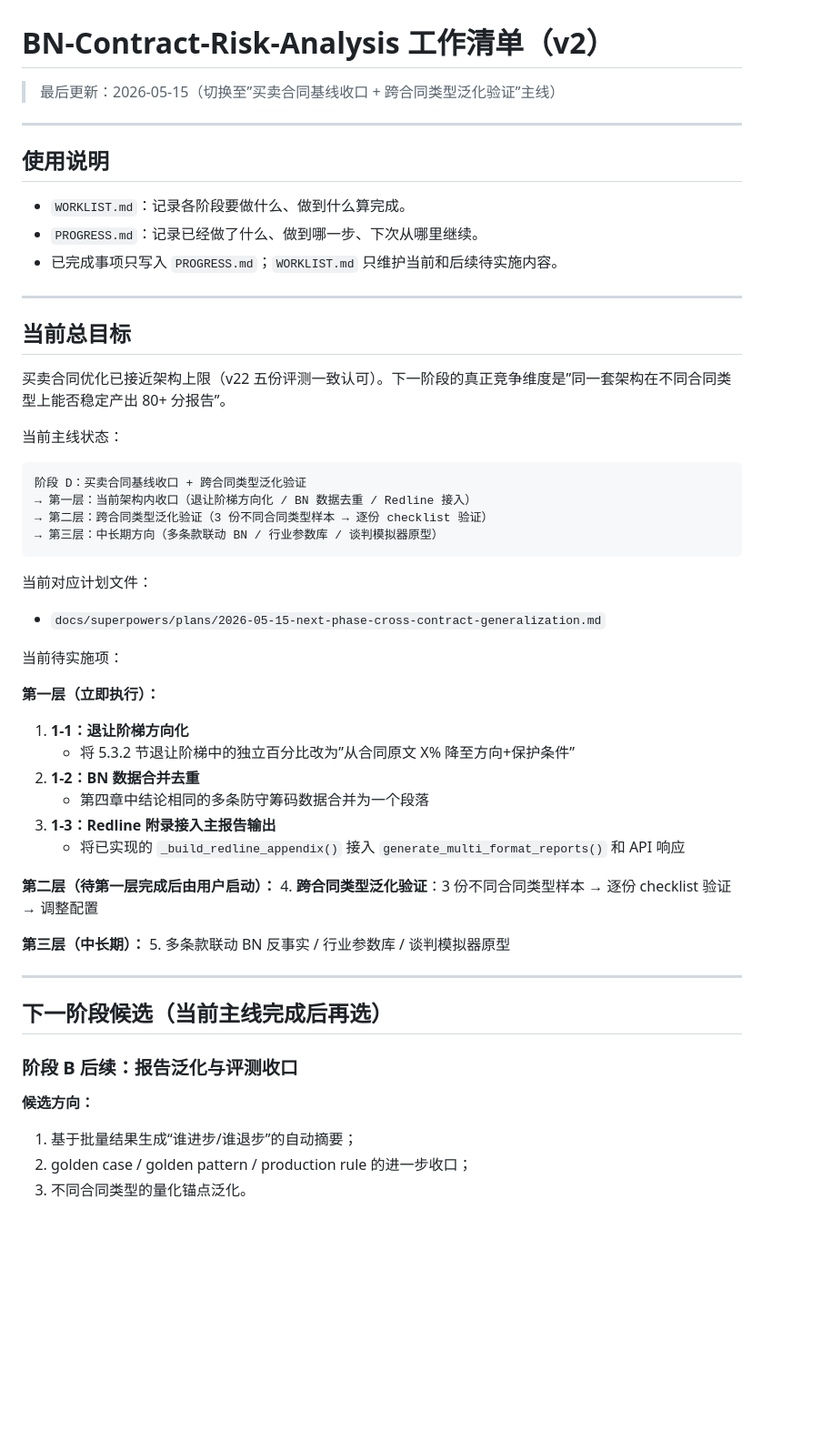
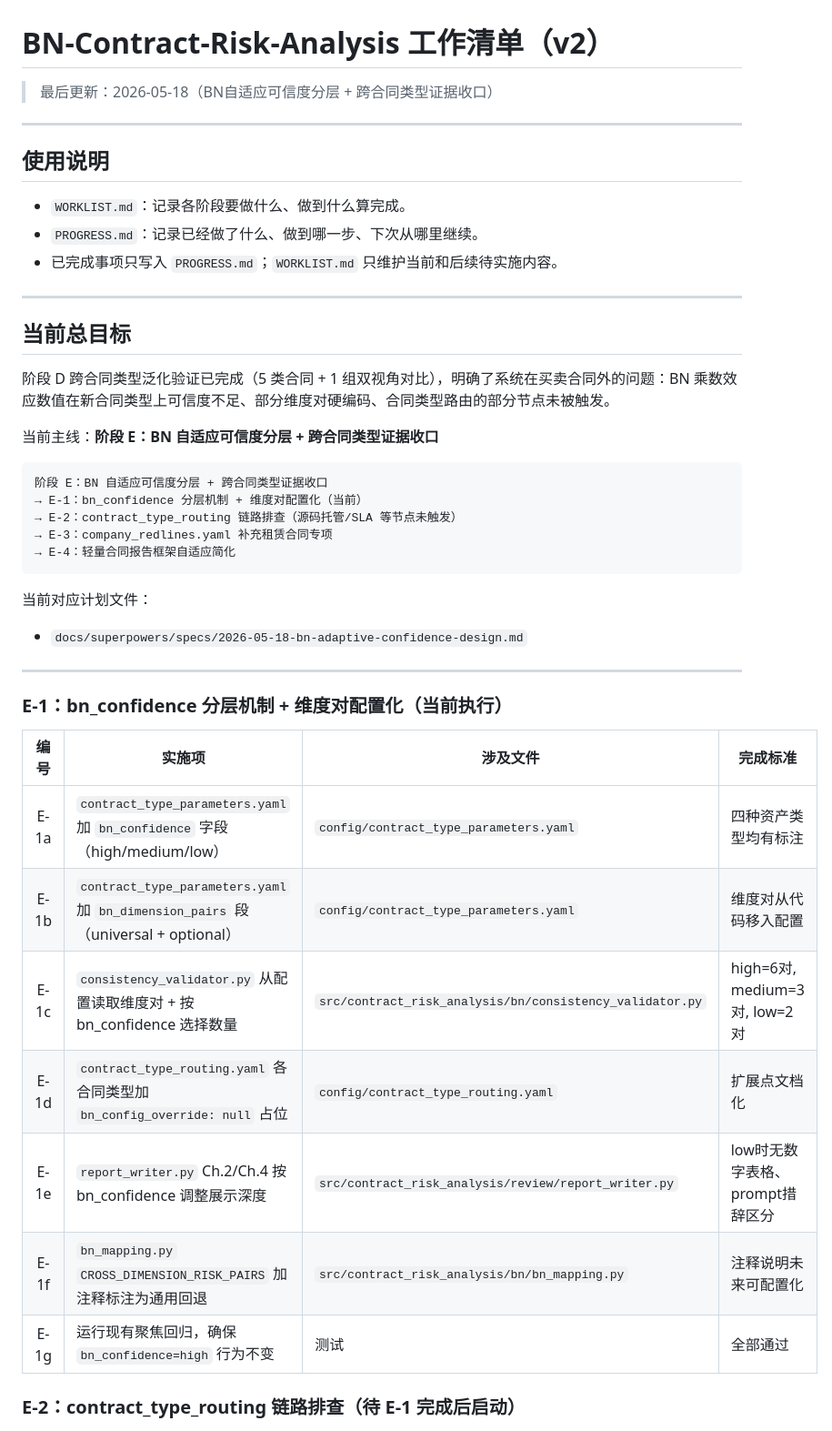
Before and after one commit to chenchencc47/Contract-Risk-Analysis-BN-LLM, a Markdown page: worklist/worklist-v2/WORKLIST.md, the part around one of its changes. Shown at 91% size. Rendered like a GitHub page; blank space fills up the shorter version.

````diff
--- a/worklist/worklist-v2/WORKLIST.md
+++ b/worklist/worklist-v2/WORKLIST.md
@@ -1,6 +1,6 @@
 # BN-Contract-Risk-Analysis 工作清单（v2）
 
-> 最后更新：2026-05-15（切换至”买卖合同基线收口 + 跨合同类型泛化验证”主线）
+> 最后更新：2026-05-18（BN自适应可信度分层 + 跨合同类型证据收口）
 
 ---
 
@@ -14,44 +14,34 @@
 
 ## 当前总目标
 
-买卖合同优化已接近架构上限（v22 五份评测一致认可）。下一阶段的真正竞争维度是”同一套架构在不同合同类型上能否稳定产出 80+ 分报告”。
+阶段 D 跨合同类型泛化验证已完成（5 类合同 + 1 组双视角对比），明确了系统在买卖合同外的问题：BN 乘数效应数值在新合同类型上可信度不足、部分维度对硬编码、合同类型路由的部分节点未被触发。
 
-当前主线状态：
+当前主线：**阶段 E：BN 自适应可信度分层 + 跨合同类型证据收口**
 
 ```text
-阶段 D：买卖合同基线收口 + 跨合同类型泛化验证
-→ 第一层：当前架构内收口（退让阶梯方向化 / BN 数据去重 / Redline 接入）
-→ 第二层：跨合同类型泛化验证（3 份不同合同类型样本 → 逐份 checklist 验证）
-→ 第三层：中长期方向（多条款联动 BN / 行业参数库 / 谈判模拟器原型）
+阶段 E：BN 自适应可信度分层 + 跨合同类型证据收口
+→ E-1：bn_confidence 分层机制 + 维度对配置化（当前）
+→ E-2：contract_type_routing 链路排查（源码托管/SLA 等节点未触发）
+→ E-3：company_redlines.yaml 补充租赁合同专项
+→ E-4：轻量合同报告框架自适应简化
 ```
 
 当前对应计划文件：
-- `docs/superpowers/plans/2026-05-15-next-phase-cross-contract-generalization.md`
-
-当前待实施项：
-
-**第一层（立即执行）：**
-1. **1-1：退让阶梯方向化**
-   - 将 5.3.2 节退让阶梯中的独立百分比改为”从合同原文 X% 降至方向+保护条件”
-2. **1-2：BN 数据合并去重**
-   - 第四章中结论相同的多条防守筹码数据合并为一个段落
-3. **1-3：Redline 附录接入主报告输出**
-   - 将已实现的 `_build_redline_appendix()` 接入 `generate_multi_format_reports()` 和 API 响应
-
-**第二层（待第一层完成后由用户启动）：**
-4. **跨合同类型泛化验证**：3 份不同合同类型样本 → 逐份 checklist 验证 → 调整配置
-
-**第三层（中长期）：**
-5. 多条款联动 BN 反事实 / 行业参数库 / 谈判模拟器原型
+- `docs/superpowers/specs/2026-05-18-bn-adaptive-confidence-design.md`
 
 ---
 
-## 下一阶段候选（当前主线完成后再选）
+### E-1：bn_confidence 分层机制 + 维度对配置化（当前执行）
 
-### 阶段 B 后续：报告泛化与评测收口
+| 编号 | 实施项 | 涉及文件 | 完成标准 |
+|:--:|------|---------|---------|
+| E-1a | `contract_type_parameters.yaml` 加 `bn_confidence` 字段（high/medium/low） | `config/contract_type_parameters.yaml` | 四种资产类型均有标注 |
+| E-1b | `contract_type_parameters.yaml` 加 `bn_dimension_pairs` 段（universal + optional） | `config/contract_type_parameters.yaml` | 维度对从代码移入配置 |
+| E-1c | `consistency_validator.py` 从配置读取维度对 + 按 bn_confidence 选择数量 | `src/contract_risk_analysis/bn/consistency_validator.py` | high=6对, medium=3对, low=2对 |
+| E-1d | `contract_type_routing.yaml` 各合同类型加 `bn_config_override: null` 占位 | `config/contract_type_routing.yaml` | 扩展点文档化 |
+| E-1e | `report_writer.py` Ch.2/Ch.4 按 bn_confidence 调整展示深度 | `src/contract_risk_analysis/review/report_writer.py` | low时无数字表格、prompt措辞区分 |
+| E-1f | `bn_mapping.py` `CROSS_DIMENSION_RISK_PAIRS` 加注释标注为通用回退 | `src/contract_risk_analysis/bn/bn_mapping.py` | 注释说明未来可配置化 |
+| E-1g | 运行现有聚焦回归，确保 `bn_confidence=high` 行为不变 | 测试 | 全部通过 |
 
-**候选方向：**
-1. 基于批量结果生成“谁进步/谁退步”的自动摘要；
-2. golden case / golden pattern / production rule 的进一步收口；
-3. 不同合同类型的量化锚点泛化。
+### E-2：contract_type_routing 链路排查（待 E-1 完成后启动）
 
````
Also changed, not shown: other parts of worklist/worklist-v2/WORKLIST.md (+22 -25 lines), worklist/worklist-v2/PROGRESS.md (+39 -5 lines).
